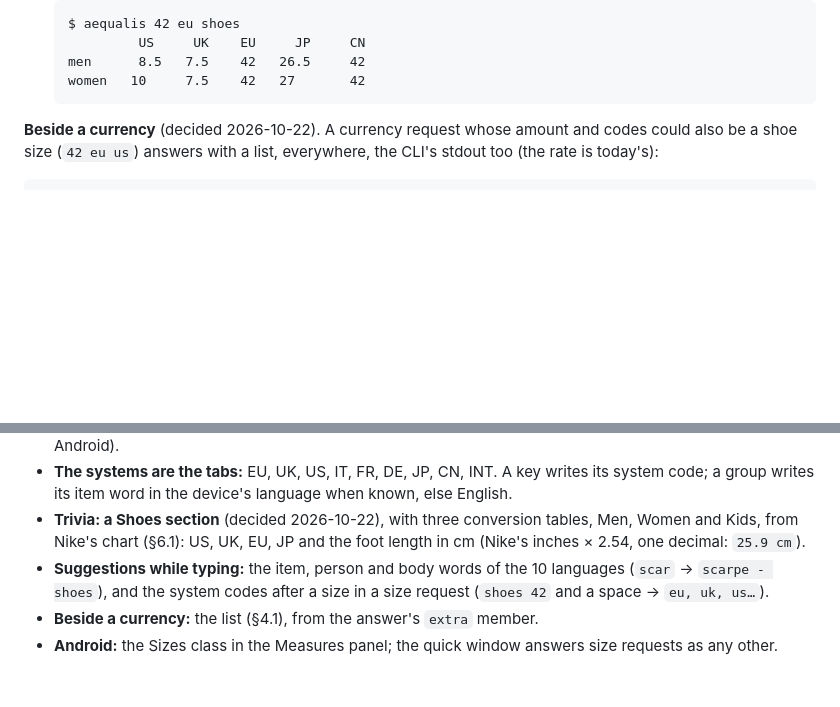
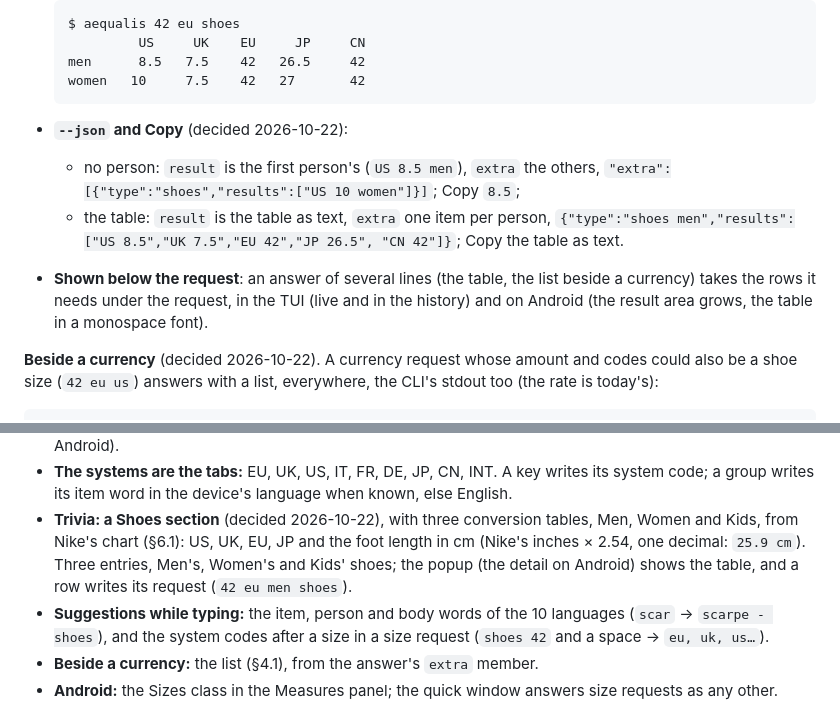
Before and after one commit to lucapf/Aequalis, a Markdown page: docs/SPEC_SIZES.md, 2 parts joined by grey strips. GitHub-like rendering; blank space fills up the shorter version.

Commit message:
Sizes spec: --json and Copy of the answers with no person and of the table; Trivia's shoe tables (size-22)
Co-Authored-By: Claude Opus 5.5 <noreply@anthropic.com>

````diff
--- a/docs/SPEC_SIZES.md
+++ b/docs/SPEC_SIZES.md
@@ -280,6 +280,18 @@ usual meaning.
   men      8.5   7.5    42   26.5     42
   women   10     7.5    42   27       42
   ```
+
+- **`--json` and Copy** (decided 2026-10-22):
+  - no person: `result` is the first person's (`US 8.5 men`), `extra` the
+    others, `"extra":[{"type":"shoes","results":["US 10 women"]}]`; Copy
+    `8.5`;
+  - the table: `result` is the table as text, `extra` one item per person,
+    `{"type":"shoes men","results":["US 8.5","UK 7.5","EU 42","JP 26.5",
+    "CN 42"]}`; Copy the table as text.
+- **Shown below the request**: an answer of several lines (the table, the
+  list beside a currency) takes the rows it needs under the request, in the
+  TUI (live and in the history) and on Android (the result area grows, the
+  table in a monospace font).
 
 **Beside a currency** (decided 2026-10-22). A currency request whose amount and
 codes could also be a shoe size (`42 eu us`) answers with a list, everywhere,
@@ -803,7 +815,9 @@ nearest ⅛. UK = US − ⅛.
   when known, else English.
 - **Trivia: a Shoes section** (decided 2026-10-22), with three conversion
   tables, Men, Women and Kids, from Nike's chart (§6.1): US, UK, EU, JP and the
-  foot length in cm (Nike's inches × 2.54, one decimal: `25.9 cm`).
+  foot length in cm (Nike's inches × 2.54, one decimal: `25.9 cm`). Three
+  entries, Men's, Women's and Kids' shoes; the popup (the detail on Android)
+  shows the table, and a row writes its request (`42 eu men shoes`).
 - **Suggestions while typing:** the item, person and body words of the 10
   languages (`scar` → `scarpe - shoes`), and the system codes after a size in a
   size request (`shoes 42` and a space → `eu, uk, us…`).
````
Also changed, not shown: docs/TODO.md (+5 -2 lines).
